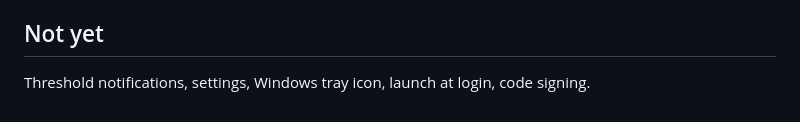
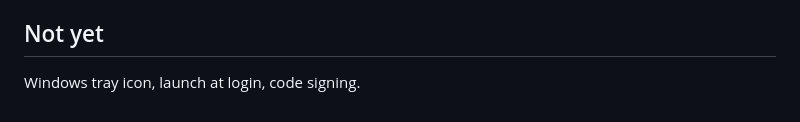
Before and after one commit to cef62/claude-usage-monitor, a Markdown page: README.md, the part around the change. GitHub-like rendering.

Commit message:
docs: drop shipped items from the README not-yet list
Co-Authored-By: Claude Opus 5 <noreply@anthropic.com>

```diff
--- a/README.md
+++ b/README.md
@@ -67,4 +67,4 @@ Security** and click **Open Anyway**, or run
 
 ## Not yet
 
-Threshold notifications, settings, Windows tray icon, launch at login, code signing.
+Windows tray icon, launch at login, code signing.
```
